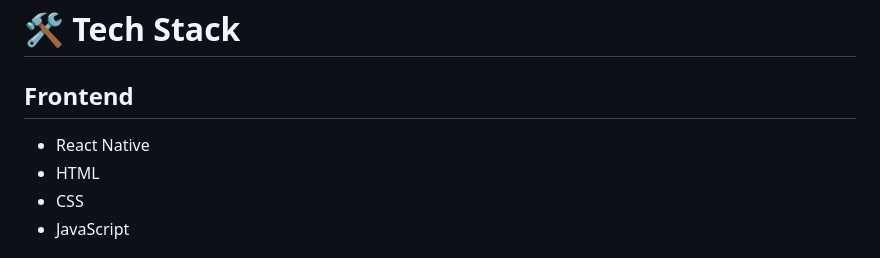
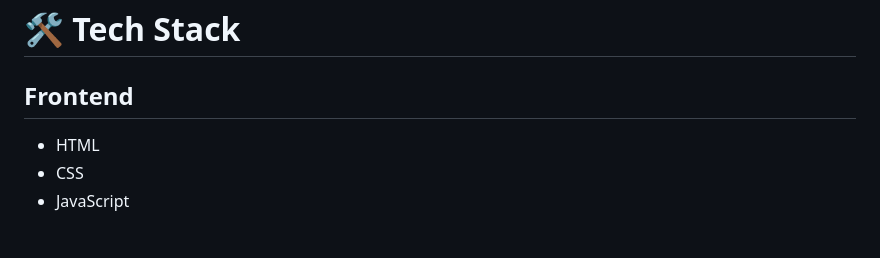
Before and after one commit to Subhankarnandi777/E-Sehat, a Markdown page: README.md, the part around the change. GitHub-like rendering.

```diff
--- a/README.md
+++ b/README.md
@@ -72,7 +72,6 @@ The E-Sehat ecosystem consists of **three main components**:
 
 ## Frontend
 
-- React Native
 - HTML
 - CSS
 - JavaScript
```
